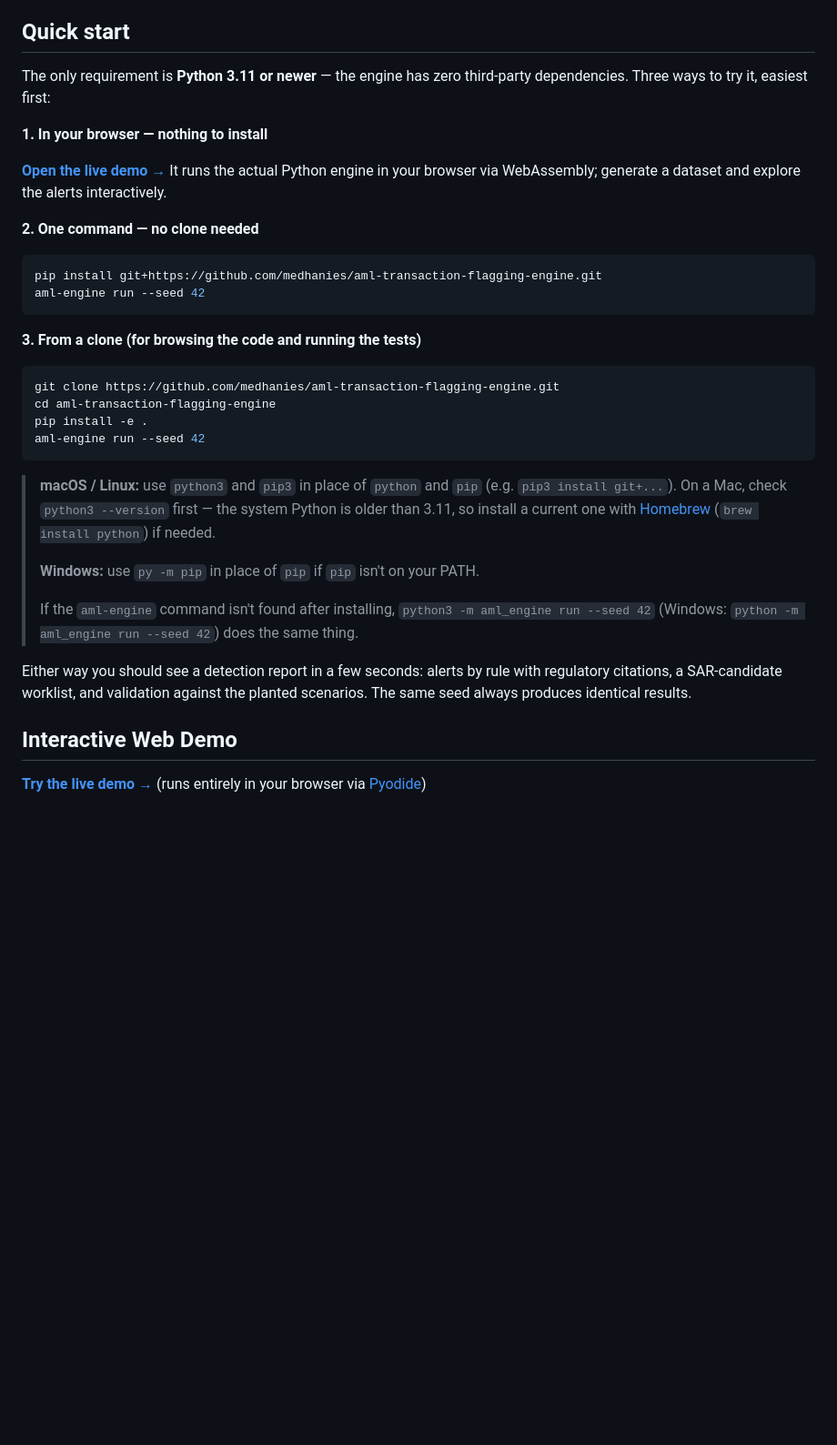
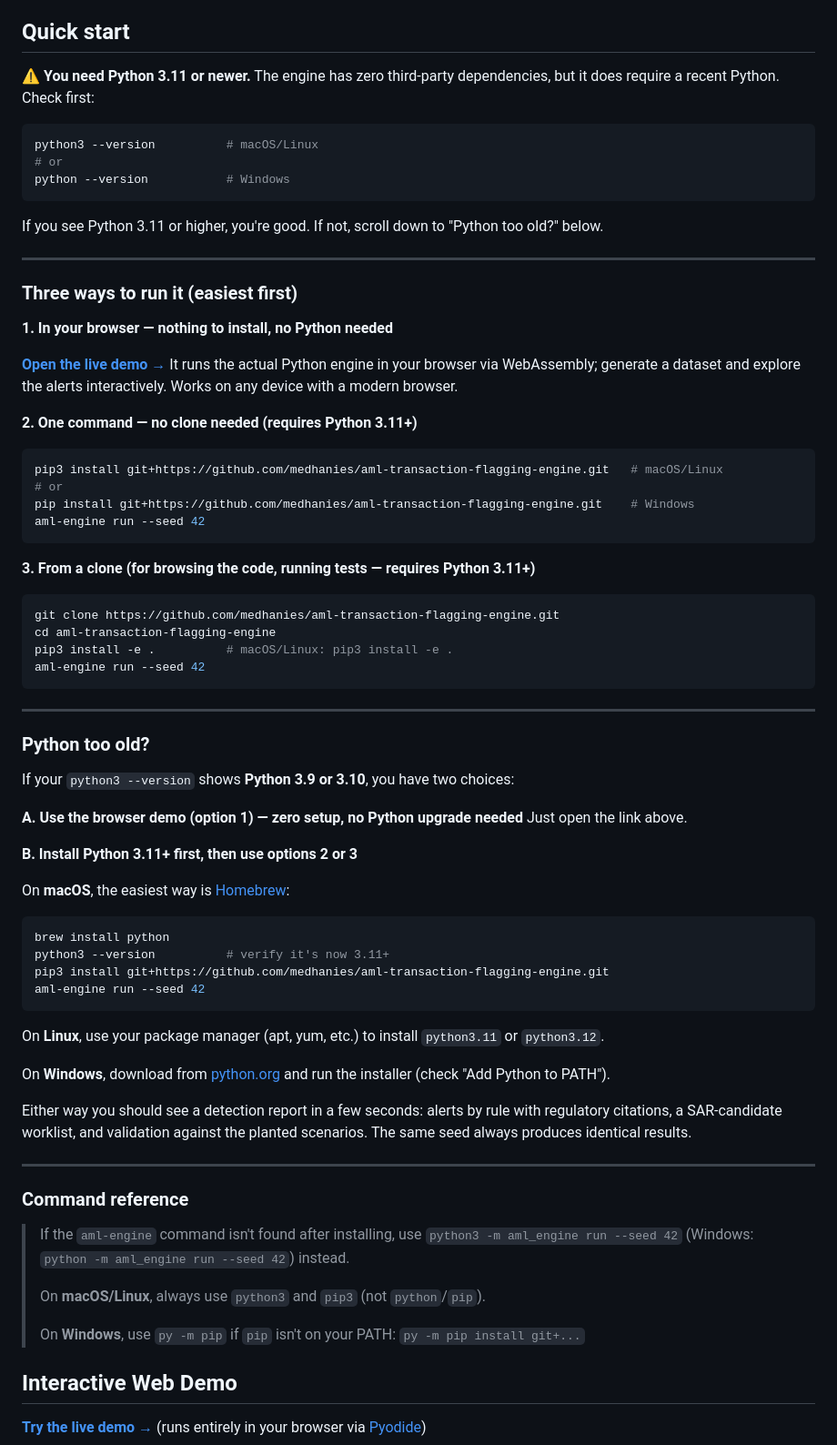
Before and after one commit to medhanies/aml-transaction-flagging-engine, a Markdown page: README.md, the part around the change. Shown at 91% size. Drawn GitHub-style; blank space fills up the shorter version.

Commit message:
Reorganize quick start: front-load Python 3.11+ check and add remediation paths
- Add version check at the very top (before any clone/install steps)
- Show exact command to verify: python3 --version
- Add 'Python too old?' section with explicit Mac/Linux/Windows paths
- Emphasize browser demo as zero-install option (no Python needed)
- Make platform-specific commands (python3/pip3 vs python/pip) inline
- Add explicit Homebrew instructions for Mac: brew install python
- Reorganize into subsections for clarity
- Solves issue where Mac users discover Python 3.9 AFTER cloning

````diff
--- a/README.md
+++ b/README.md
@@ -4,35 +4,76 @@ A rules-based anti-money-laundering (AML) transaction monitoring engine in pure
 
 ## Quick start
 
-The only requirement is **Python 3.11 or newer** — the engine has zero third-party dependencies. Three ways to try it, easiest first:
-
-**1. In your browser — nothing to install**
-
-**[Open the live demo →](https://medhanies.github.io/aml-transaction-flagging-engine/)** It runs the actual Python engine in your browser via WebAssembly; generate a dataset and explore the alerts interactively.
-
-**2. One command — no clone needed**
+**⚠️ You need Python 3.11 or newer.** The engine has zero third-party dependencies, but it does require a recent Python. Check first:
 
 ```bash
-pip install git+https://github.com/medhanies/aml-transaction-flagging-engine.git
+python3 --version          # macOS/Linux
+# or
+python --version           # Windows
+```
+
+If you see Python 3.11 or higher, you're good. If not, scroll down to "Python too old?" below.
+
+---
+
+### Three ways to run it (easiest first)
+
+**1. In your browser — nothing to install, no Python needed**
+
+**[Open the live demo →](https://medhanies.github.io/aml-transaction-flagging-engine/)** It runs the actual Python engine in your browser via WebAssembly; generate a dataset and explore the alerts interactively. Works on any device with a modern browser.
+
+**2. One command — no clone needed (requires Python 3.11+)**
+
+```bash
+pip3 install git+https://github.com/medhanies/aml-transaction-flagging-engine.git   # macOS/Linux
+# or
+pip install git+https://github.com/medhanies/aml-transaction-flagging-engine.git    # Windows
 aml-engine run --seed 42
 ```
 
-**3. From a clone (for browsing the code and running the tests)**
+**3. From a clone (for browsing the code, running tests — requires Python 3.11+)**
 
 ```bash
 git clone https://github.com/medhanies/aml-transaction-flagging-engine.git
 cd aml-transaction-flagging-engine
-pip install -e .
+pip3 install -e .          # macOS/Linux: pip3 install -e .
 aml-engine run --seed 42
 ```
 
-> **macOS / Linux:** use `python3` and `pip3` in place of `python` and `pip` (e.g. `pip3 install git+...`). On a Mac, check `python3 --version` first — the system Python is older than 3.11, so install a current one with [Homebrew](https://brew.sh) (`brew install python`) if needed.
->
-> **Windows:** use `py -m pip` in place of `pip` if `pip` isn't on your PATH.
->
-> If the `aml-engine` command isn't found after installing, `python3 -m aml_engine run --seed 42` (Windows: `python -m aml_engine run --seed 42`) does the same thing.
+---
+
+### Python too old?
+
+If your `python3 --version` shows **Python 3.9 or 3.10**, you have two choices:
+
+**A. Use the browser demo (option 1) — zero setup, no Python upgrade needed**
+Just open the link above.
+
+**B. Install Python 3.11+ first, then use options 2 or 3**
+
+On **macOS**, the easiest way is [Homebrew](https://brew.sh):
+```bash
+brew install python
+python3 --version          # verify it's now 3.11+
+pip3 install git+https://github.com/medhanies/aml-transaction-flagging-engine.git
+aml-engine run --seed 42
+```
+
+On **Linux**, use your package manager (apt, yum, etc.) to install `python3.11` or `python3.12`.
+
+On **Windows**, download from [python.org](https://www.python.org/downloads/) and run the installer (check "Add Python to PATH").
 
 Either way you should see a detection report in a few seconds: alerts by rule with regulatory citations, a SAR-candidate worklist, and validation against the planted scenarios. The same seed always produces identical results.
+
+---
+
+### Command reference
+
+> If the `aml-engine` command isn't found after installing, use `python3 -m aml_engine run --seed 42` (Windows: `python -m aml_engine run --seed 42`) instead.
+>
+> On **macOS/Linux**, always use `python3` and `pip3` (not `python`/`pip`).
+>
+> On **Windows**, use `py -m pip` if `pip` isn't on your PATH: `py -m pip install git+...`
 
 ## Interactive Web Demo
 
````
